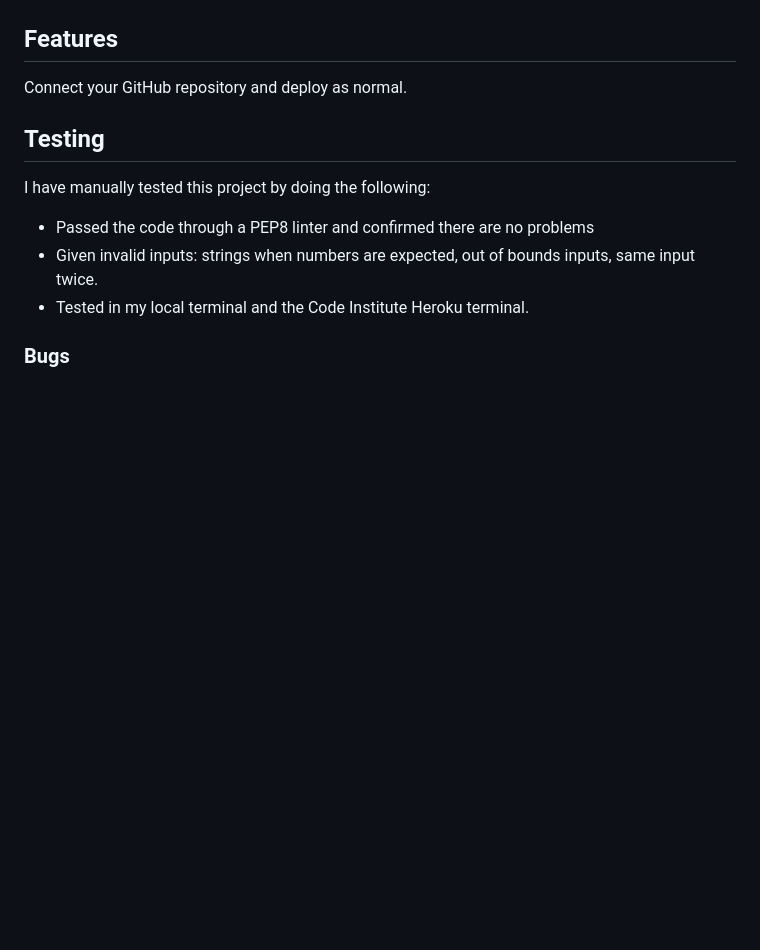
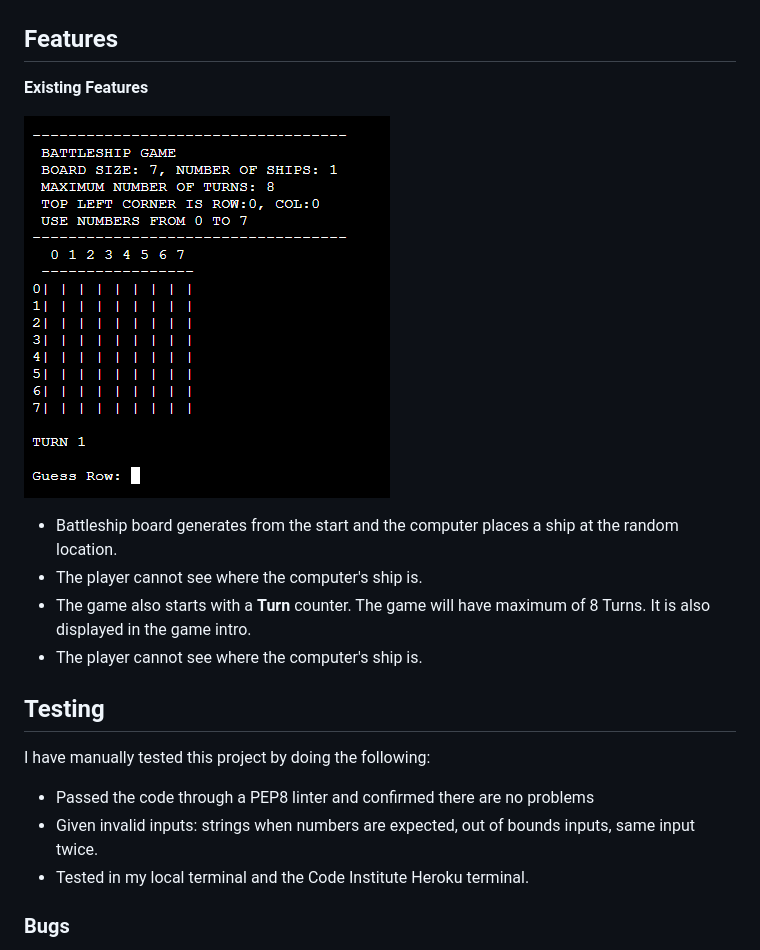
Before and after one commit to anluke/battleship-game, a Markdown page: README.md, the part around the change. Drawn GitHub-style; pictures changed too: assets/images/readme_snips/game_start_intro.png; blank space fills up the shorter version.

Commit message:
replaced the game intro readme snip and added content to the readme

```diff
--- a/README.md
+++ b/README.md
@@ -18,9 +18,14 @@ If a player misses the turn it will mark the spot with **'O'** and continue turn
 
 ## Features
 
+**Existing Features**
 
+![Footer](https://github.com/anluke/battleship-game/blob/main/assets/images/readme_snips/game_start_intro.png?raw=true)
 
-Connect your GitHub repository and deploy as normal.
+  - Battleship board generates from the start and the computer places a ship at the random location.
+  - The player cannot see where the computer's ship is.
+  - The game also starts with a **Turn** counter. The game will have maximum of 8 Turns. It is also displayed in the game intro.
+  - The player cannot see where the computer's ship is.
 
 ## Testing
 
```
